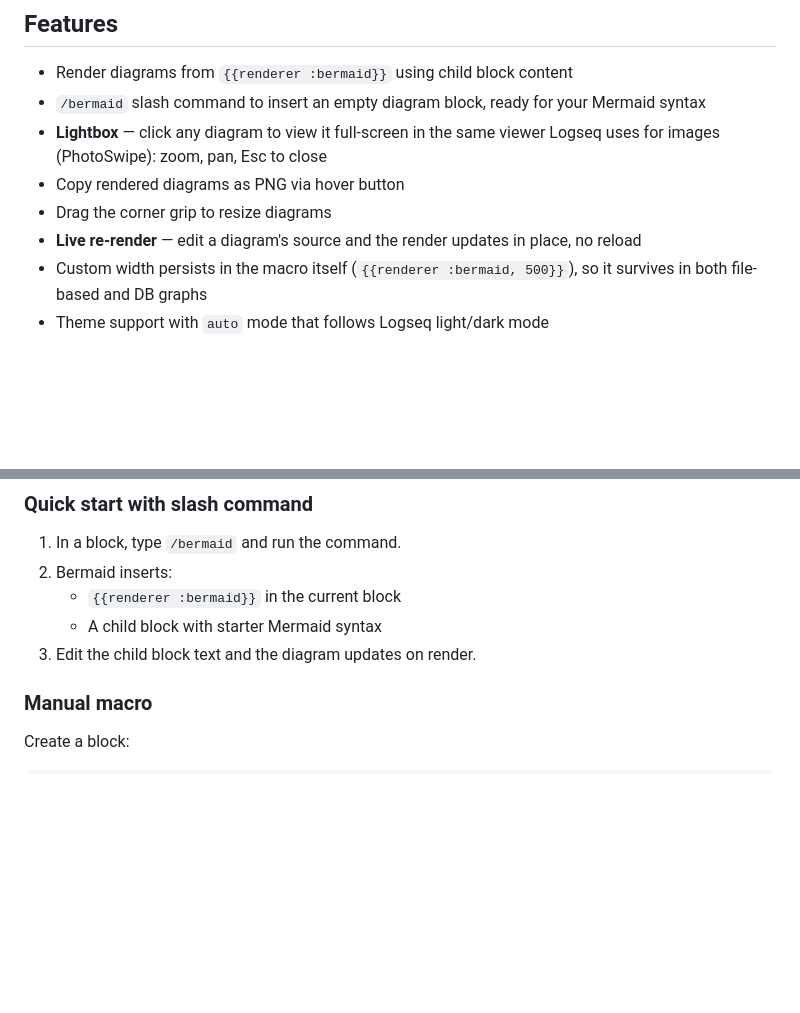
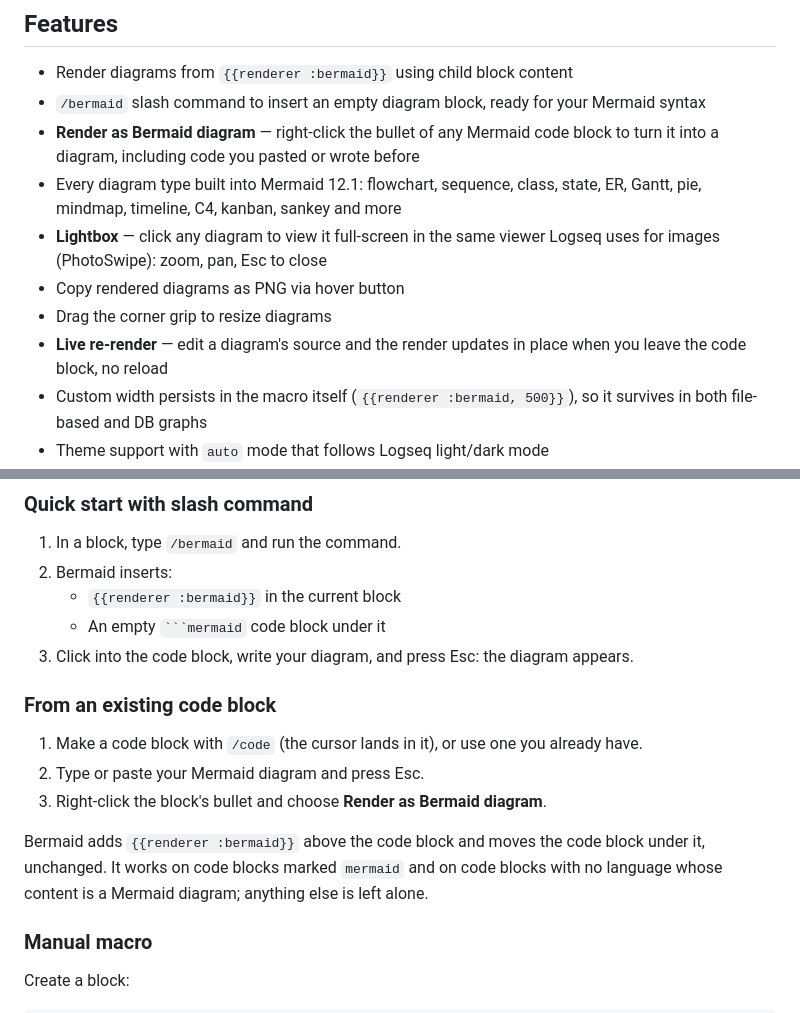
Before and after one commit to hdansou/logseq-bermaid, a Markdown page: README.md, 2 parts joined by grey strips. Rendered like a GitHub page; blank space fills up the shorter version.

Commit message:
docs: document render as bermaid diagram; correct the /bermaid usage steps

`````diff
--- a/README.md
+++ b/README.md
@@ -10,10 +10,12 @@ Bermaid (**Better Mermaid**) is a Logseq plugin that renders Mermaid diagrams wi
 
 - Render diagrams from `{{renderer :bermaid}}` using child block content
 - `/bermaid` slash command to insert an empty diagram block, ready for your Mermaid syntax
+- **Render as Bermaid diagram** — right-click the bullet of any Mermaid code block to turn it into a diagram, including code you pasted or wrote before
+- Every diagram type built into Mermaid 12.1: flowchart, sequence, class, state, ER, Gantt, pie, mindmap, timeline, C4, kanban, sankey and more
 - **Lightbox** — click any diagram to view it full-screen in the same viewer Logseq uses for images (PhotoSwipe): zoom, pan, Esc to close
 - Copy rendered diagrams as PNG via hover button
 - Drag the corner grip to resize diagrams
-- **Live re-render** — edit a diagram's source and the render updates in place, no reload
+- **Live re-render** — edit a diagram's source and the render updates in place when you leave the code block, no reload
 - Custom width persists in the macro itself (`{{renderer :bermaid, 500}}`), so it survives in both file-based and DB graphs
 - Theme support with `auto` mode that follows Logseq light/dark mode
 - Optional transparent background setting
@@ -43,8 +45,16 @@ Bermaid (**Better Mermaid**) is a Logseq plugin that renders Mermaid diagrams wi
 1. In a block, type `/bermaid` and run the command.
 2. Bermaid inserts:
    - `{{renderer :bermaid}}` in the current block
-   - A child block with starter Mermaid syntax
-3. Edit the child block text and the diagram updates on render.
+   - An empty ```` ```mermaid ```` code block under it
+3. Click into the code block, write your diagram, and press Esc: the diagram appears.
+
+### From an existing code block
+
+1. Make a code block with `/code` (the cursor lands in it), or use one you already have.
+2. Type or paste your Mermaid diagram and press Esc.
+3. Right-click the block's bullet and choose **Render as Bermaid diagram**.
+
+Bermaid adds `{{renderer :bermaid}}` above the code block and moves the code block under it, unchanged. It works on code blocks marked `mermaid` and on code blocks with no language whose content is a Mermaid diagram; anything else is left alone.
 
 ### Manual macro
 
`````
Also changed, not shown: docs/PELE_EXPERIMENT.md (+1 -1 lines).
